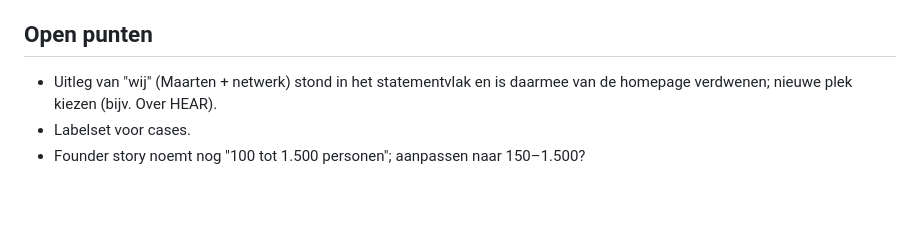
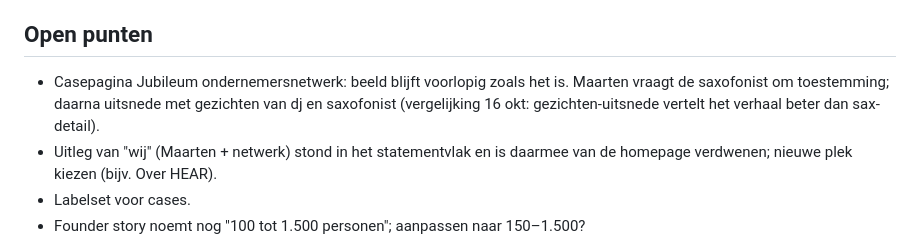
Before and after one commit to maartenversteeg77/HEAR, a Markdown page: docs/besluiten.md, the part around the change. Rendered like a GitHub page; blank space fills up the shorter version.

Commit message:
Open punt: toestemming saxofonist
Co-Authored-By: Claude Opus 5.5 <noreply@anthropic.com>
Claude-Session: https://claude.ai/code/session_01GmX7kLSd7zBrRVaX3p88AV

```diff
--- a/docs/besluiten.md
+++ b/docs/besluiten.md
@@ -70,6 +70,7 @@ Wat is besloten, met datum. Nieuwste bovenaan. Open punten staan onderaan.
 - Productpresentatie-case: geanonimiseerd beeld (16 okt): matte vloer, collectie herkleurd naar jonger en kleurrijker. Oorspronkelijke merkfoto van de site gehaald.
 
 ## Open punten
+- Casepagina Jubileum ondernemersnetwerk: beeld blijft voorlopig zoals het is. Maarten vraagt de saxofonist om toestemming; daarna uitsnede met gezichten van dj en saxofonist (vergelijking 16 okt: gezichten-uitsnede vertelt het verhaal beter dan sax-detail).
 - Uitleg van "wij" (Maarten + netwerk) stond in het statementvlak en is daarmee van de homepage verdwenen; nieuwe plek kiezen (bijv. Over HEAR).
 - Labelset voor cases.
 - Founder story noemt nog "100 tot 1.500 personen"; aanpassen naar 150–1.500?
```
